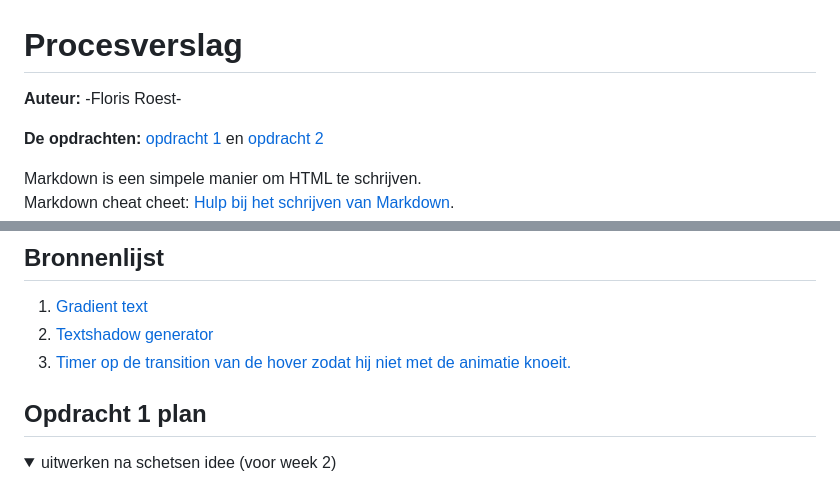
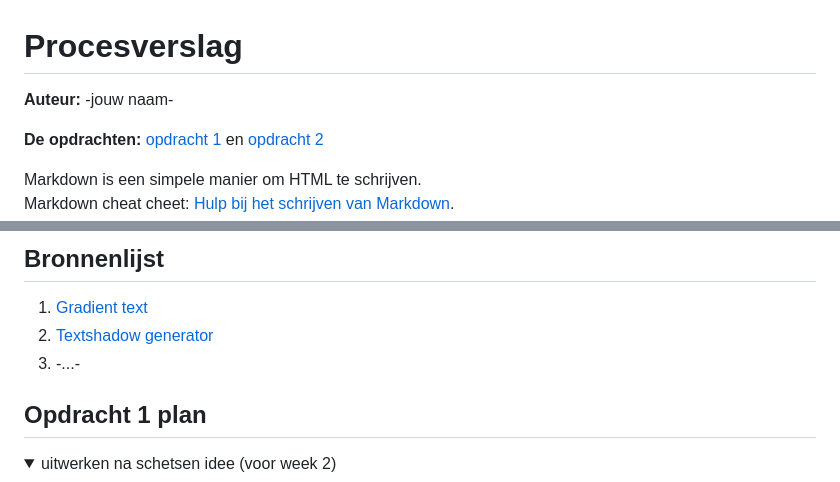
Before and after one commit to Froezt/FlorisRoest1, a Markdown page: README.md, 2 parts joined by grey strips. Rendered like a GitHub page.

```diff
--- a/README.md
+++ b/README.md
@@ -1,5 +1,5 @@
 # Procesverslag
-**Auteur:** -Floris Roest-
+**Auteur:** -jouw naam-
 
 **De opdrachten:** [opdracht 1](opdracht1/index.html) en [opdracht 2](opdracht2/index.html)
 
@@ -16,7 +16,7 @@ Nb. Door *open* toe te voegen aan een *details* element kun je deze standaard op
 ## Bronnenlijst
   1. <a href="https://cssgradient.io/blog/css-gradient-text/">Gradient text</a>
   2. <a href="https://traverstodd.com/css3-rgba-long-shadow-generator/">Textshadow generator</a>
-  3. <a href="https://www.w3schools.com/jsref/met_win_settimeout.asp">Timer op de transition van de hover zodat hij niet met de animatie knoeit.</a>
+  3. -...-
 
 
 
```
Also changed, not shown: other parts of README.md (+1 -1 lines), opdracht1/images/Schermafbeelding 2022-02-16 003021.png (added), opdracht1/images/diorlogo.png (added), 1 other file.
